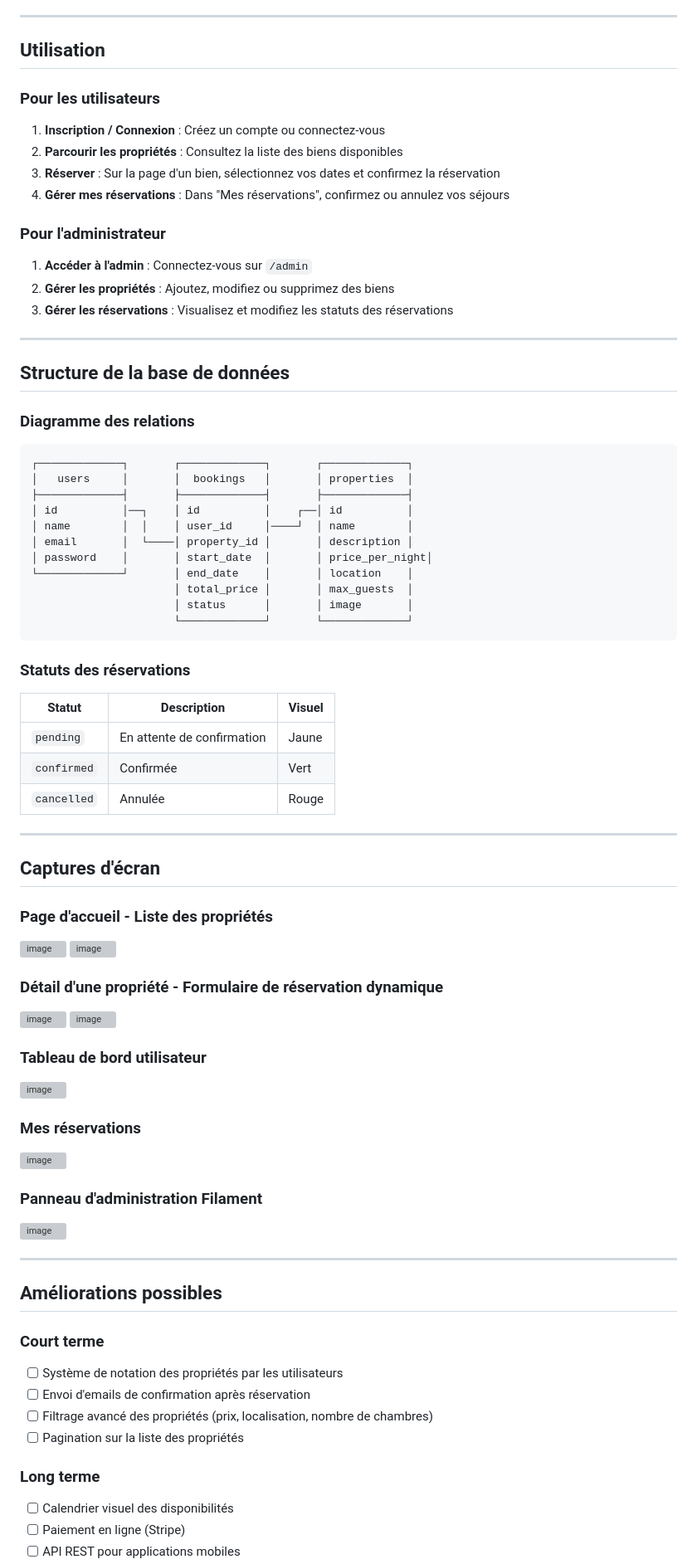
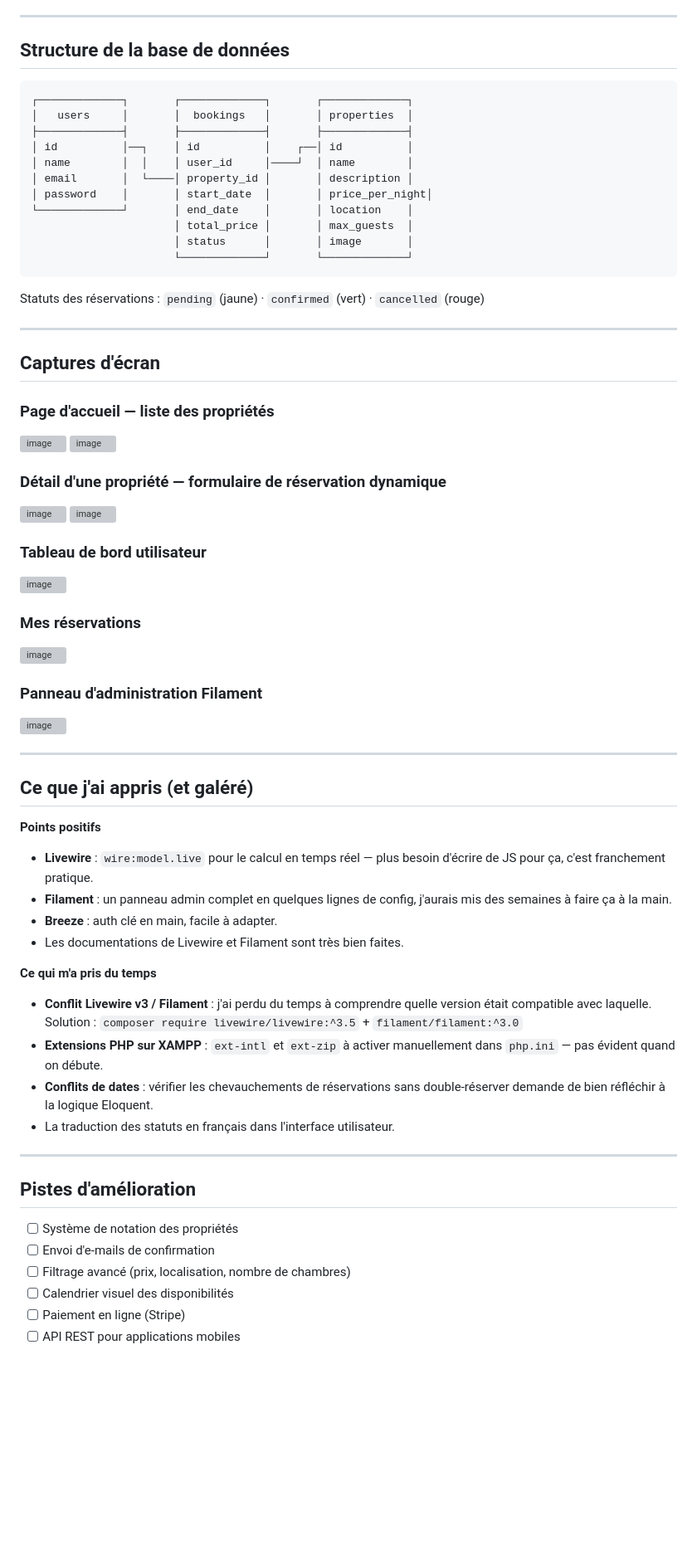
Before and after one commit to merveillekadymaitovo-stack/laravel-real-estate-booking, a Markdown page: README.md, the part around one of its changes. Shown at 83% size. Drawn GitHub-style; blank space fills up the shorter version; grey boxes are pictures that could not be loaded.

````diff
--- a/README.md
+++ b/README.md
@@ -157,26 +114,7 @@ Accédez ensuite à : [http://127.0.0.1:8000/admin](http://127.0.0.1:8000/admin)
 
 ---
 
-##  Utilisation
-
-### Pour les utilisateurs
-
-1. **Inscription / Connexion** : Créez un compte ou connectez-vous
-2. **Parcourir les propriétés** : Consultez la liste des biens disponibles
-3. **Réserver** : Sur la page d'un bien, sélectionnez vos dates et confirmez la réservation
-4. **Gérer mes réservations** : Dans "Mes réservations", confirmez ou annulez vos séjours
-
-### Pour l'administrateur
-
-1. **Accéder à l'admin** : Connectez-vous sur `/admin`
-2. **Gérer les propriétés** : Ajoutez, modifiez ou supprimez des biens
-3. **Gérer les réservations** : Visualisez et modifiez les statuts des réservations
-
----
-
-##  Structure de la base de données
-
-### Diagramme des relations
+## Structure de la base de données
 
 ```
 ┌─────────────┐       ┌─────────────┐       ┌─────────────┐
@@ -192,32 +130,22 @@ Accédez ensuite à : [http://127.0.0.1:8000/admin](http://127.0.0.1:8000/admin)
                       └─────────────┘       └─────────────┘
 ```
 
-### Statuts des réservations
-
-| Statut | Description | Visuel |
-|--------|-------------|--------|
-| `pending` | En attente de confirmation |  Jaune |
-| `confirmed` | Confirmée |  Vert |
-| `cancelled` | Annulée |  Rouge |
+Statuts des réservations : `pending` (jaune) · `confirmed` (vert) · `cancelled` (rouge)
 
 ---
 
-##  Captures d'écran
+## Captures d'écran
 
-### Page d'accueil - Liste des propriétés
+### Page d'accueil — liste des propriétés
 <img width="1889" height="938" alt="image" src="https://github.com/user-attachments/assets/c100ef4c-d9ab-4fe5-83ea-3993258461f0" />
 <img width="1917" height="970" alt="image" src="https://github.com/user-attachments/assets/d56a6fae-22bc-4a0c-b79a-fcc1e7e0ee9f" />
 
-
-
-### Détail d'une propriété - Formulaire de réservation dynamique
+### Détail d'une propriété — formulaire de réservation dynamique
 <img width="1786" height="923" alt="image" src="https://github.com/user-attachments/assets/85862153-609d-42e3-a417-9be736032fe2" />
 <img width="1919" height="949" alt="image" src="https://github.com/user-attachments/assets/78902e7d-26a1-4510-8eac-97b28761509b" />
 
-
 ### Tableau de bord utilisateur
 <img width="1915" height="929" alt="image" src="https://github.com/user-attachments/assets/124d064b-311f-4492-9021-9b0f190693bc" />
-
 
 ### Mes réservations
 <img width="1910" height="925" alt="image" src="https://github.com/user-attachments/assets/d4def4ce-fe24-407a-9b9c-260ac06606ea" />
@@ -225,18 +153,31 @@ Accédez ensuite à : [http://127.0.0.1:8000/admin](http://127.0.0.1:8000/admin)
 ### Panneau d'administration Filament
 <img width="1892" height="897" alt="image" src="https://github.com/user-attachments/assets/db87e79f-0a44-412c-81c9-96d85052f552" />
 
+---
+
+## Ce que j'ai appris (et galéré)
+
+**Points positifs**
+
+- **Livewire** : `wire:model.live` pour le calcul en temps réel — plus besoin d'écrire de JS pour ça, c'est franchement pratique.
+- **Filament** : un panneau admin complet en quelques lignes de config, j'aurais mis des semaines à faire ça à la main.
+- **Breeze** : auth clé en main, facile à adapter.
+- Les documentations de Livewire et Filament sont très bien faites.
+
+**Ce qui m'a pris du temps**
+
+- **Conflit Livewire v3 / Filament** : j'ai perdu du temps à comprendre quelle version était compatible avec laquelle. Solution : `composer require livewire/livewire:^3.5` + `filament/filament:^3.0`
+- **Extensions PHP sur XAMPP** : `ext-intl` et `ext-zip` à activer manuellement dans `php.ini` — pas évident quand on débute.
+- **Conflits de dates** : vérifier les chevauchements de réservations sans double-réserver demande de bien réfléchir à la logique Eloquent.
+- La traduction des statuts en français dans l'interface utilisateur.
 
 ---
 
-##  Améliorations possibles
+## Pistes d'amélioration
 
-### Court terme
-- [ ] Système de notation des propriétés par les utilisateurs
-- [ ] Envoi d'emails de confirmation après réservation
-- [ ] Filtrage avancé des propriétés (prix, localisation, nombre de chambres)
-- [ ] Pagination sur la liste des propriétés
-
-### Long terme
+- [ ] Système de notation des propriétés
+- [ ] Envoi d'e-mails de confirmation
+- [ ] Filtrage avancé (prix, localisation, nombre de chambres)
 - [ ] Calendrier visuel des disponibilités
 - [ ] Paiement en ligne (Stripe)
 - [ ] API REST pour applications mobiles
````
Also changed, not shown: other parts of README.md (+52 -220 lines).
